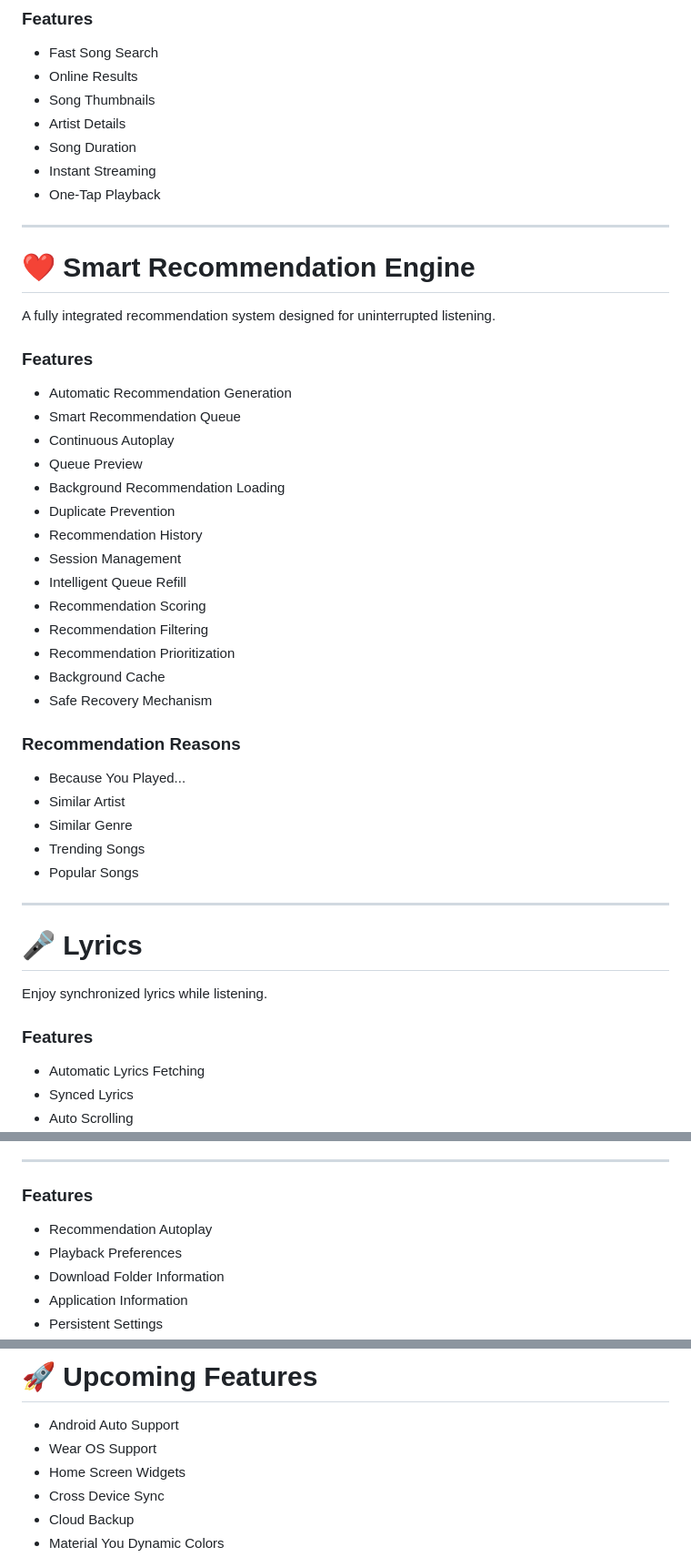
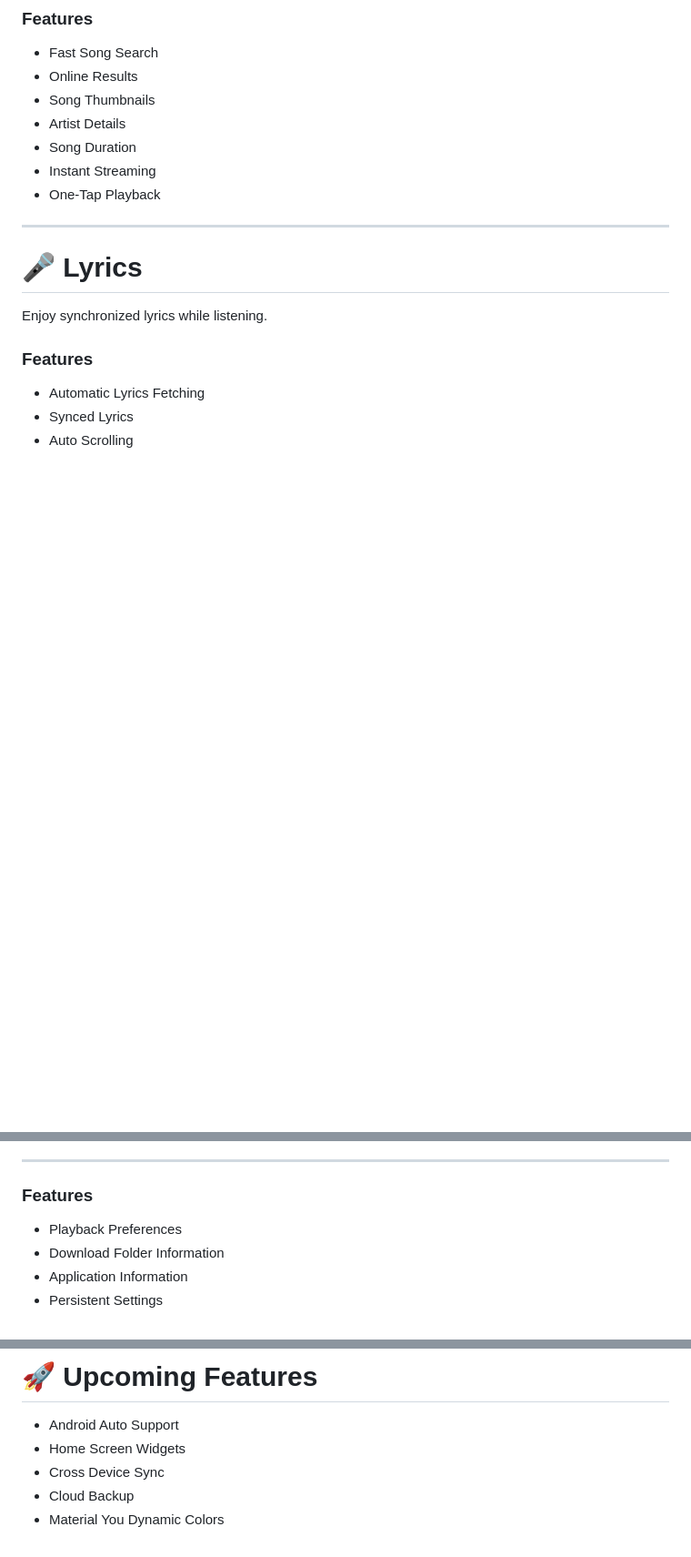
Before and after one commit to Aashutosh2021/MyPlayer, a Markdown page: README.md, 3 parts joined by grey strips. Shown at 91% size. Drawn GitHub-style; blank space fills up the shorter version.

```diff
--- a/README.md
+++ b/README.md
@@ -101,37 +96,6 @@ Search and play music instantly.
 * Song Duration
 * Instant Streaming
 * One-Tap Playback
-
----
-
-# ❤️ Smart Recommendation Engine
-
-A fully integrated recommendation system designed for uninterrupted listening.
-
-### Features
-
-* Automatic Recommendation Generation
-* Smart Recommendation Queue
-* Continuous Autoplay
-* Queue Preview
-* Background Recommendation Loading
-* Duplicate Prevention
-* Recommendation History
-* Session Management
-* Intelligent Queue Refill
-* Recommendation Scoring
-* Recommendation Filtering
-* Recommendation Prioritization
-* Background Cache
-* Safe Recovery Mechanism
-
-### Recommendation Reasons
-
-* Because You Played...
-* Similar Artist
-* Similar Genre
-* Trending Songs
-* Popular Songs
 
 ---
 
@@ -250,7 +214,6 @@ A premium listening interface.
 
 ### Features
 
-* Recommendation Autoplay
 * Playback Preferences
 * Download Folder Information
 * Application Information
@@ -314,7 +277,6 @@ Designed with performance, simplicity, and user experience as the primary focus.
 # 🚀 Upcoming Features
 
 * Android Auto Support
-* Wear OS Support
 * Home Screen Widgets
 * Cross Device Sync
 * Cloud Backup
```
Also changed, not shown: other parts of README.md (+1 -6 lines).
